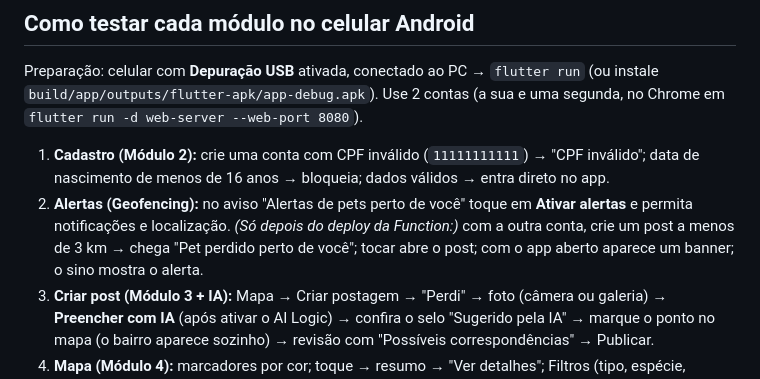
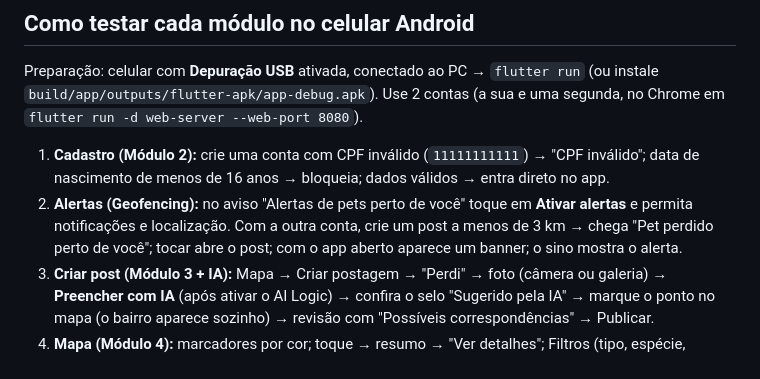
Before and after one commit to luisgustavo876/PetPerdido, a Markdown page: PROGRESSO.md, the part around one of its changes. GitHub-like rendering.

```diff
--- a/PROGRESSO.md
+++ b/PROGRESSO.md
@@ -234,8 +238,7 @@ no Chrome em `flutter run -d web-server --web-port 8080`).
 1. **Cadastro (Módulo 2):** crie uma conta com CPF inválido (`11111111111`) → "CPF inválido";
    data de nascimento de menos de 16 anos → bloqueia; dados válidos → entra direto no app.
 2. **Alertas (Geofencing):** no aviso "Alertas de pets perto de você" toque em **Ativar alertas** e
-   permita notificações e localização. *(Só depois do deploy da Function:)* com a outra conta, crie um
-   post a menos de 3 km → chega "Pet perdido perto de você"; tocar abre o post; com o app aberto
+   permita notificações e localização. Com a outra conta, crie um post a menos de 3 km → chega "Pet perdido perto de você"; tocar abre o post; com o app aberto
    aparece um banner; o sino mostra o alerta.
 3. **Criar post (Módulo 3 + IA):** Mapa → Criar postagem → "Perdi" → foto (câmera ou galeria) →
    **Preencher com IA** (após ativar o AI Logic) → confira o selo "Sugerido pela IA" → marque o ponto
```
Also changed, not shown: other parts of PROGRESSO.md (+14 -10 lines), docs/SUBSIDIOS_TG.md (+1 -0 lines).
